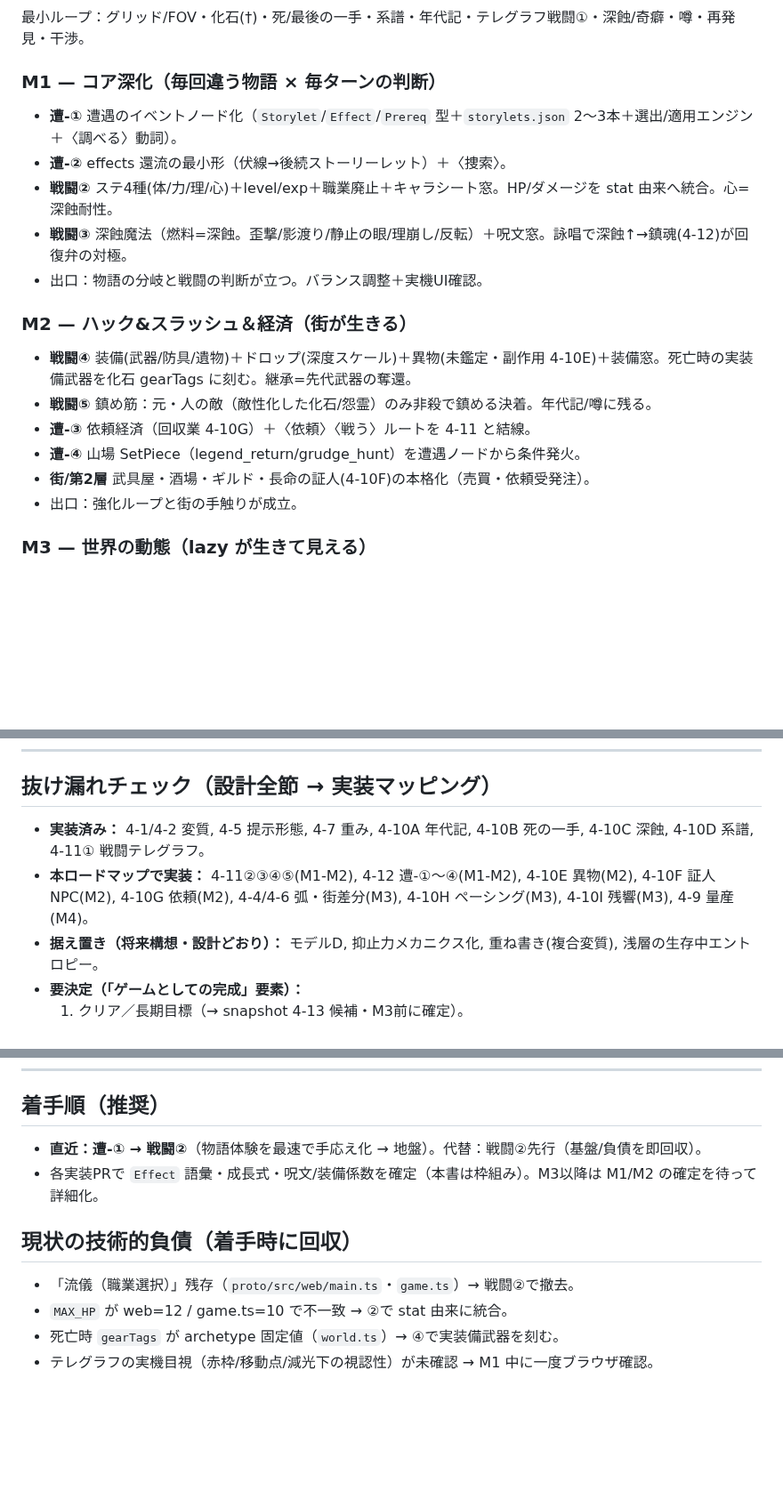
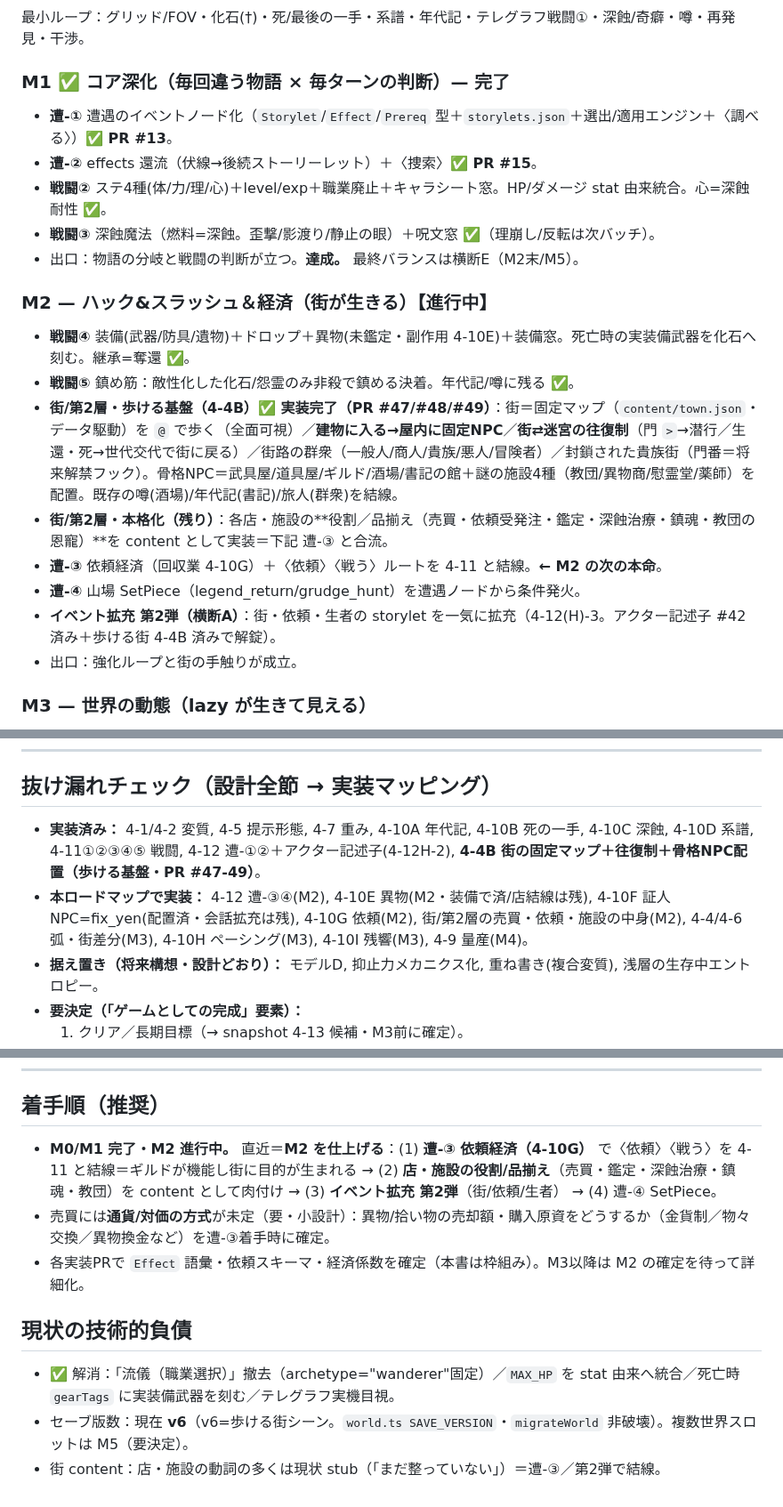
Before and after one commit to yasu12ctb-dev/roguelike-ai-design, a Markdown page: ROADMAP.md, 3 parts joined by grey strips. Shown at 89% size. GitHub-like rendering; blank space fills up the shorter version.

Commit message:
ROADMAP 更新：M1完了・M2に4-4B(歩ける街)実装を反映・次工程を整理
- 最終更新 2026-06-14
- M1 を✅完了に（遭-①②/戦闘②③）
- M2：戦闘④⑤✅に加え、街・第2層の『歩ける基盤』=4-4B 実装完了（PR #47-49：固定マップ/往復制/建物入退/骨格NPC/群衆/封鎖貴族街）を明記。残り＝店/施設の役割・品揃え、遭-③依頼経済、遭-④SetPiece
- 横断A：アクター記述子(#42)・4-4B(#47-49)完了→イベント拡充第2弾が次
- 抜け漏れマッピング更新・着手順をM2仕上げ順に・技術的負債の解消反映・セーブv6明記

https://claude.ai/code/session_01M1zcc9bBrmFMiXeP4LTuHx

```diff
--- a/ROADMAP.md
+++ b/ROADMAP.md
@@ -30,19 +30,21 @@
 ### M0 ✅ v0（完了・公開中）
 最小ループ：グリッド/FOV・化石(†)・死/最後の一手・系譜・年代記・テレグラフ戦闘①・深蝕/奇癖・噂・再発見・干渉。
 
-### M1 — コア深化（毎回違う物語 × 毎ターンの判断）
-- **遭-①** 遭遇のイベントノード化（`Storylet`/`Effect`/`Prereq` 型＋`storylets.json` 2〜3本＋選出/適用エンジン＋〈調べる〉動詞）。
-- **遭-②** effects 還流の最小形（伏線→後続ストーリーレット）＋〈捜索〉。
-- **戦闘②** ステ4種(体/力/理/心)＋level/exp＋職業廃止＋キャラシート窓。HP/ダメージを stat 由来へ統合。心=深蝕耐性。
-- **戦闘③** 深蝕魔法（燃料=深蝕。歪撃/影渡り/静止の眼/理崩し/反転）＋呪文窓。詠唱で深蝕↑→鎮魂(4-12)が回復弁の対極。
-- 出口：物語の分岐と戦闘の判断が立つ。バランス調整＋実機UI確認。
+### M1 ✅ コア深化（毎回違う物語 × 毎ターンの判断）— 完了
+- **遭-①** 遭遇のイベントノード化（`Storylet`/`Effect`/`Prereq` 型＋`storylets.json`＋選出/適用エンジン＋〈調べる〉）**✅ PR #13**。
+- **遭-②** effects 還流（伏線→後続ストーリーレット）＋〈捜索〉**✅ PR #15**。
+- **戦闘②** ステ4種(体/力/理/心)＋level/exp＋職業廃止＋キャラシート窓。HP/ダメージ stat 由来統合。心=深蝕耐性 **✅**。
+- **戦闘③** 深蝕魔法（燃料=深蝕。歪撃/影渡り/静止の眼）＋呪文窓 **✅**（理崩し/反転は次バッチ）。
+- 出口：物語の分岐と戦闘の判断が立つ。**達成。** 最終バランスは横断E（M2末/M5）。
 
-### M2 — ハック&スラッシュ＆経済（街が生きる）
-- **戦闘④** 装備(武器/防具/遺物)＋ドロップ(深度スケール)＋異物(未鑑定・副作用 4-10E)＋装備窓。死亡時の実装備武器を化石 gearTags に刻む。継承=先代武器の奪還。
-- **戦闘⑤** 鎮め筋：元・人の敵（敵性化した化石/怨霊）のみ非殺で鎮める決着。年代記/噂に残る。
-- **遭-③** 依頼経済（回収業 4-10G）＋〈依頼〉〈戦う〉ルートを 4-11 と結線。
+### M2 — ハック&スラッシュ＆経済（街が生きる）【進行中】
+- **戦闘④** 装備(武器/防具/遺物)＋ドロップ＋異物(未鑑定・副作用 4-10E)＋装備窓。死亡時の実装備武器を化石へ刻む。継承=奪還 **✅**。
+- **戦闘⑤** 鎮め筋：敵性化した化石/怨霊のみ非殺で鎮める決着。年代記/噂に残る **✅**。
+- **街/第2層・歩ける基盤（4-4B）✅ 実装完了（PR #47/#48/#49）**：街＝固定マップ（`content/town.json`・データ駆動）を `@` で歩く（全面可視）／**建物に入る→屋内に固定NPC**／**街⇄迷宮の往復制**（門 `>`→潜行／生還・死→世代交代で街に戻る）／街路の群衆（一般人/商人/貴族/悪人/冒険者）／封鎖された貴族街（門番＝将来解禁フック）。骨格NPC＝武具屋/道具屋/ギルド/酒場/書記の館＋謎の施設4種（教団/異物商/慰霊堂/薬師）を配置。既存の噂(酒場)/年代記(書記)/旅人(群衆)を結線。
+- **街/第2層・本格化（残り）**：各店・施設の**役割／品揃え（売買・依頼受発注・鑑定・深蝕治療・鎮魂・教団の恩寵）**を content として実装＝下記 遭-③ と合流。
+- **遭-③** 依頼経済（回収業 4-10G）＋〈依頼〉〈戦う〉ルートを 4-11 と結線。**← M2 の次の本命**。
 - **遭-④** 山場 SetPiece（legend_return/grudge_hunt）を遭遇ノードから条件発火。
-- **街/第2層** 武具屋・酒場・ギルド・長命の証人(4-10F)の本格化（売買・依頼受発注）。
+- **イベント拡充 第2弾（横断A）**：街・依頼・生者の storylet を一気に拡充（4-12(H)-3。アクター記述子 #42 済み＋歩ける街 4-4B 済みで解錠）。
 - 出口：強化ループと街の手触りが成立。
 
 ### M3 — 世界の動態（lazy が生きて見える）
@@ -86,8 +88,8 @@
 ---
 
 ## 抜け漏れチェック（設計全節 → 実装マッピング）
-- **実装済み：** 4-1/4-2 変質, 4-5 提示形態, 4-7 重み, 4-10A 年代記, 4-10B 死の一手, 4-10C 深蝕, 4-10D 系譜, 4-11① 戦闘テレグラフ。
-- **本ロードマップで実装：** 4-11②③④⑤(M1-M2), 4-12 遭-①〜④(M1-M2), 4-10E 異物(M2), 4-10F 証人NPC(M2), 4-10G 依頼(M2), 4-4/4-6 弧・街差分(M3), 4-10H ペーシング(M3), 4-10I 残響(M3), 4-9 量産(M4)。
+- **実装済み：** 4-1/4-2 変質, 4-5 提示形態, 4-7 重み, 4-10A 年代記, 4-10B 死の一手, 4-10C 深蝕, 4-10D 系譜, 4-11①②③④⑤ 戦闘, 4-12 遭-①②＋アクター記述子(4-12H-2), **4-4B 街の固定マップ＋往復制＋骨格NPC配置（歩ける基盤・PR #47-49）**。
+- **本ロードマップで実装：** 4-12 遭-③④(M2), 4-10E 異物(M2・装備で済/店結線は残), 4-10F 証人NPC=fix_yen(配置済・会話拡充は残), 4-10G 依頼(M2), 街/第2層の売買・依頼・施設の中身(M2), 4-4/4-6 弧・街差分(M3), 4-10H ペーシング(M3), 4-10I 残響(M3), 4-9 量産(M4)。
 - **据え置き（将来構想・設計どおり）：** モデルD, 抑止力メカニクス化, 重ね書き(複合変質), 浅層の生存中エントロピー。
 - **要決定（「ゲームとしての完成」要素）：**
   1. クリア／長期目標（→ snapshot 4-13 候補・M3前に確定）。
@@ -100,11 +102,11 @@
 ---
 
 ## 着手順（推奨）
-- **直近：遭-① → 戦闘②**（物語体験を最速で手応え化 → 地盤）。代替：戦闘②先行（基盤/負債を即回収）。
-- 各実装PRで `Effect` 語彙・成長式・呪文/装備係数を確定（本書は枠組み）。M3以降は M1/M2 の確定を待って詳細化。
+- **M0/M1 完了・M2 進行中。** 直近＝**M2 を仕上げる**：(1) **遭-③ 依頼経済（4-10G）** で〈依頼〉〈戦う〉を 4-11 と結線＝ギルドが機能し街に目的が生まれる → (2) **店・施設の役割/品揃え**（売買・鑑定・深蝕治療・鎮魂・教団）を content として肉付け → (3) **イベント拡充 第2弾**（街/依頼/生者） → (4) 遭-④ SetPiece。
+- 売買には**通貨/対価の方式**が未定（要・小設計）：異物/拾い物の売却額・購入原資をどうするか（金貨制／物々交換／異物換金など）を遭-③着手時に確定。
+- 各実装PRで `Effect` 語彙・依頼スキーマ・経済係数を確定（本書は枠組み）。M3以降は M2 の確定を待って詳細化。
 
-## 現状の技術的負債（着手時に回収）
-- 「流儀（職業選択）」残存（`proto/src/web/main.ts`・`game.ts`）→ 戦闘②で撤去。
-- `MAX_HP` が web=12 / game.ts=10 で不一致 → ②で stat 由来に統合。
-- 死亡時 `gearTags` が archetype 固定値（`world.ts`）→ ④で実装備武器を刻む。
-- テレグラフの実機目視（赤枠/移動点/減光下の視認性）が未確認 → M1 中に一度ブラウザ確認。
+## 現状の技術的負債
+- ✅ 解消：「流儀（職業選択）」撤去（archetype="wanderer"固定）／`MAX_HP` を stat 由来へ統合／死亡時 `gearTags` に実装備武器を刻む／テレグラフ実機目視。
+- セーブ版数：現在 **v6**（v6=歩ける街シーン。`world.ts SAVE_VERSION`・`migrateWorld` 非破壊）。複数世界スロットは M5（要決定）。
+- 街 content：店・施設の動詞の多くは現状 stub（「まだ整っていない」）＝遭-③／第2弾で結線。
```
Also changed, not shown: other parts of ROADMAP.md (+2 -2 lines).
